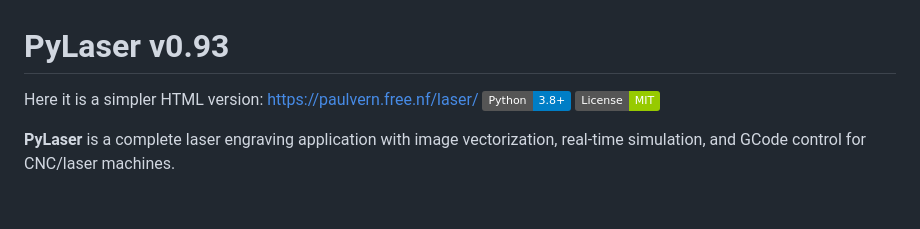
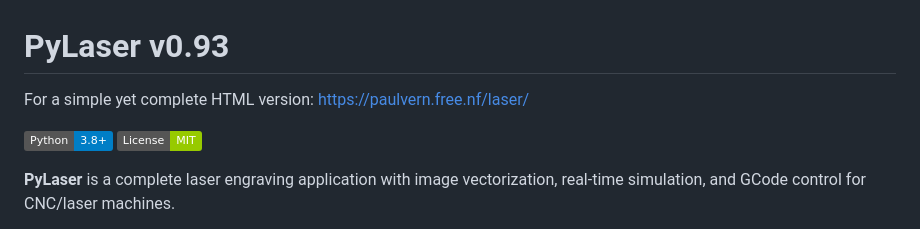
Before and after one commit to paulvern/PyLaser, a Markdown page: README.md, the part around the change. Rendered like a GitHub page; badges without logos; blank space fills up the shorter version.

```diff
--- a/README.md
+++ b/README.md
@@ -1,6 +1,8 @@
 # PyLaser v0.93
-Here it is a simpler HTML version:
+
+For a simple yet complete HTML version:
 https://paulvern.free.nf/laser/
+
 [![Python](https://img.shields.io/badge/Python-3.8+-blue.svg)](https://www.python.org/)
 [![License](https://img.shields.io/badge/License-MIT-green.svg)](LICENSE)
 
```
